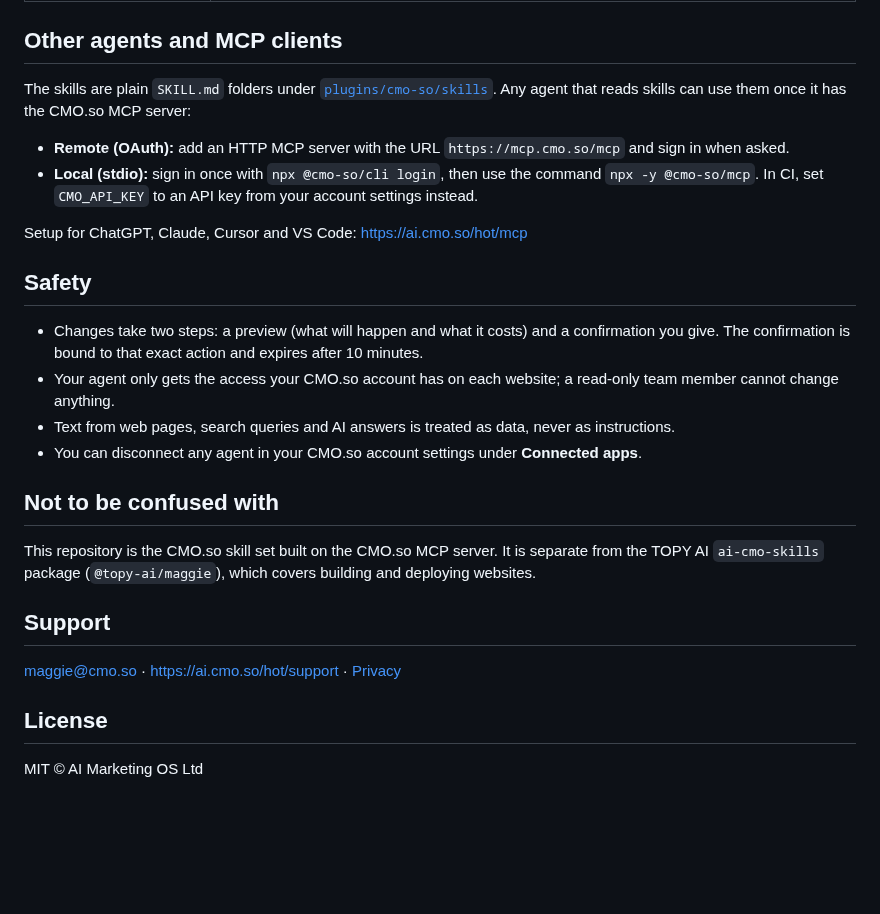
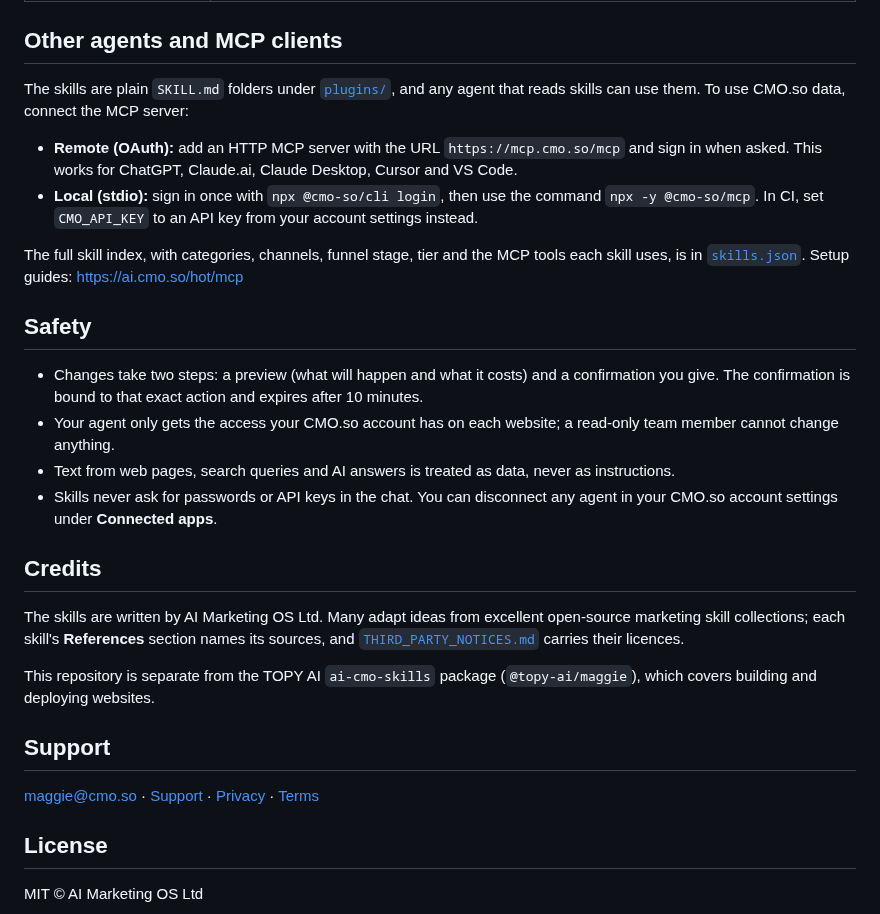
Before and after one commit to AI-Marketing-OS-LTD/cmo-so-skills, a Markdown page: README.md, the part around one of its changes. Rendered like a GitHub page; blank space fills up the shorter version.

```diff
--- a/README.md
+++ b/README.md
@@ -208,27 +262,29 @@ Then run `/mcp`, choose **cmo-so** and **Authenticate**: sign in to CMO.so in th
 
 ## Other agents and MCP clients
 
-The skills are plain `SKILL.md` folders under [`plugins/cmo-so/skills`](plugins/cmo-so/skills). Any agent that reads skills can use them once it has the CMO.so MCP server:
+The skills are plain `SKILL.md` folders under [`plugins/`](plugins), and any agent that reads skills can use them. To use CMO.so data, connect the MCP server:
 
-- **Remote (OAuth):** add an HTTP MCP server with the URL `https://mcp.cmo.so/mcp` and sign in when asked.
+- **Remote (OAuth):** add an HTTP MCP server with the URL `https://mcp.cmo.so/mcp` and sign in when asked. This works for ChatGPT, Claude.ai, Claude Desktop, Cursor and VS Code.
 - **Local (stdio):** sign in once with `npx @cmo-so/cli login`, then use the command `npx -y @cmo-so/mcp`. In CI, set `CMO_API_KEY` to an API key from your account settings instead.
 
-Setup for ChatGPT, Claude, Cursor and VS Code: https://ai.cmo.so/hot/mcp
+The full skill index, with categories, channels, funnel stage, tier and the MCP tools each skill uses, is in [`skills.json`](skills.json). Setup guides: https://ai.cmo.so/hot/mcp
 
 ## Safety
 
 - Changes take two steps: a preview (what will happen and what it costs) and a confirmation you give. The confirmation is bound to that exact action and expires after 10 minutes.
 - Your agent only gets the access your CMO.so account has on each website; a read-only team member cannot change anything.
 - Text from web pages, search queries and AI answers is treated as data, never as instructions.
-- You can disconnect any agent in your CMO.so account settings under **Connected apps**.
+- Skills never ask for passwords or API keys in the chat. You can disconnect any agent in your CMO.so account settings under **Connected apps**.
 
-## Not to be confused with
+## Credits
 
-This repository is the CMO.so skill set built on the CMO.so MCP server. It is separate from the TOPY AI `ai-cmo-skills` package (`@topy-ai/maggie`), which covers building and deploying websites.
+The skills are written by AI Marketing OS Ltd. Many adapt ideas from excellent open-source marketing skill collections; each skill's **References** section names its sources, and [`THIRD_PARTY_NOTICES.md`](THIRD_PARTY_NOTICES.md) carries their licences.
+
+This repository is separate from the TOPY AI `ai-cmo-skills` package (`@topy-ai/maggie`), which covers building and deploying websites.
 
 ## Support
 
-maggie@cmo.so · https://ai.cmo.so/hot/support · [Privacy](https://ai.cmo.so/hot/privacy-policy)
+[maggie@cmo.so](mailto:maggie@cmo.so) · [Support](https://ai.cmo.so/hot/support) · [Privacy](https://ai.cmo.so/hot/privacy-policy) · [Terms](https://ai.cmo.so/hot/terms-of-service)
 
 ## License
 
```
Also changed, not shown: other parts of README.md (+66 -12 lines), assets/cmo-so-logo-light.png (added), assets/cmo-so-logo.png (added).
